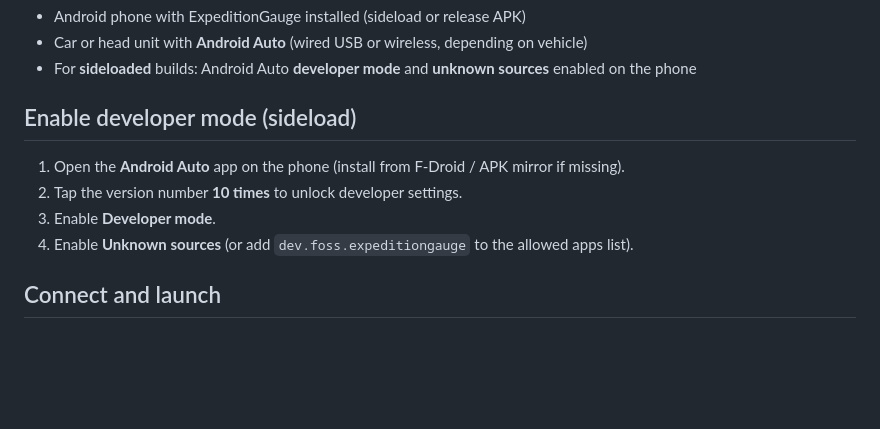
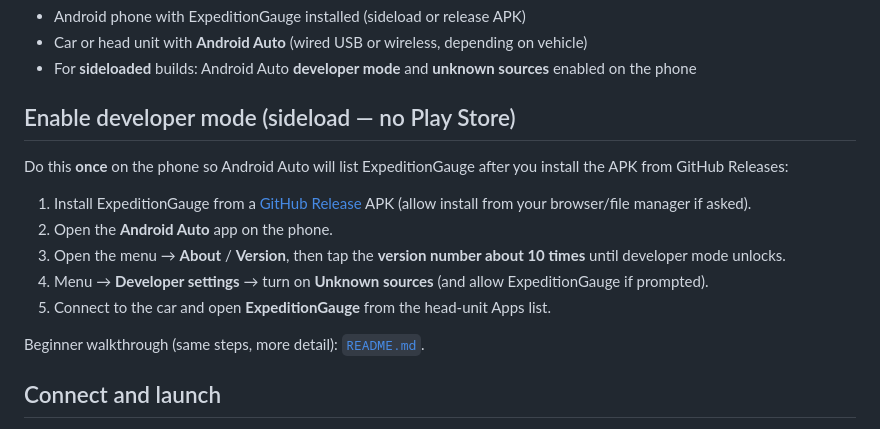
Before and after one commit to edwardlthompson/ExpeditionGauge, a Markdown page: docs/help/ANDROID_AUTO.md, the part around the change. Rendered like a GitHub page; blank space fills up the shorter version.

```diff
--- a/docs/help/ANDROID_AUTO.md
+++ b/docs/help/ANDROID_AUTO.md
@@ -10,12 +10,17 @@ ExpeditionGauge shows a **3-tile telemetry grid** on Android Auto (**Attitude**
 - Car or head unit with **Android Auto** (wired USB or wireless, depending on vehicle)
 - For **sideloaded** builds: Android Auto **developer mode** and **unknown sources** enabled on the phone
 
-## Enable developer mode (sideload)
+## Enable developer mode (sideload — no Play Store)
 
-1. Open the **Android Auto** app on the phone (install from F-Droid / APK mirror if missing).
-2. Tap the version number **10 times** to unlock developer settings.
-3. Enable **Developer mode**.
-4. Enable **Unknown sources** (or add `dev.foss.expeditiongauge` to the allowed apps list).
+Do this **once** on the phone so Android Auto will list ExpeditionGauge after you install the APK from GitHub Releases:
+
+1. Install ExpeditionGauge from a [GitHub Release](https://github.com/edwardlthompson/ExpeditionGauge/releases) APK (allow install from your browser/file manager if asked).
+2. Open the **Android Auto** app on the phone.
+3. Open the menu → **About** / **Version**, then tap the **version number about 10 times** until developer mode unlocks.
+4. Menu → **Developer settings** → turn on **Unknown sources** (and allow ExpeditionGauge if prompted).
+5. Connect to the car and open **ExpeditionGauge** from the head-unit Apps list.
+
+Beginner walkthrough (same steps, more detail): [`README.md`](../../README.md#install-without-the-play-store-android-auto).
 
 ## Connect and launch
 
```
Also changed, not shown: CHANGELOG.md (+4 -0 lines), README.md (+32 -3 lines).
